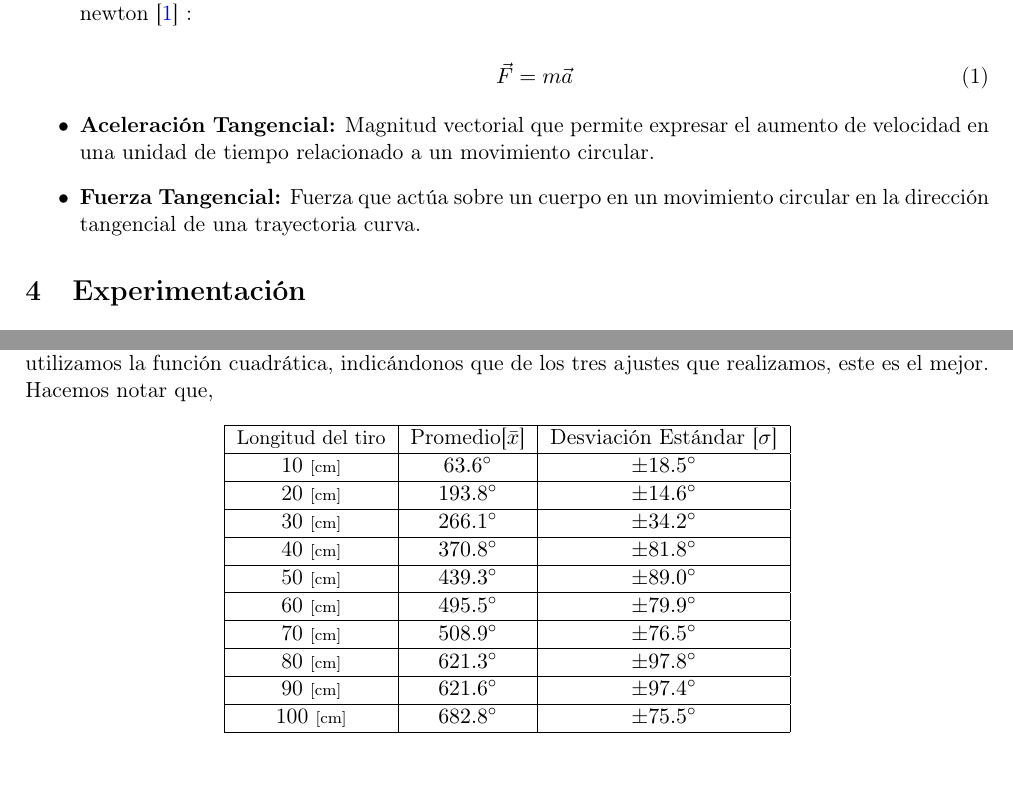
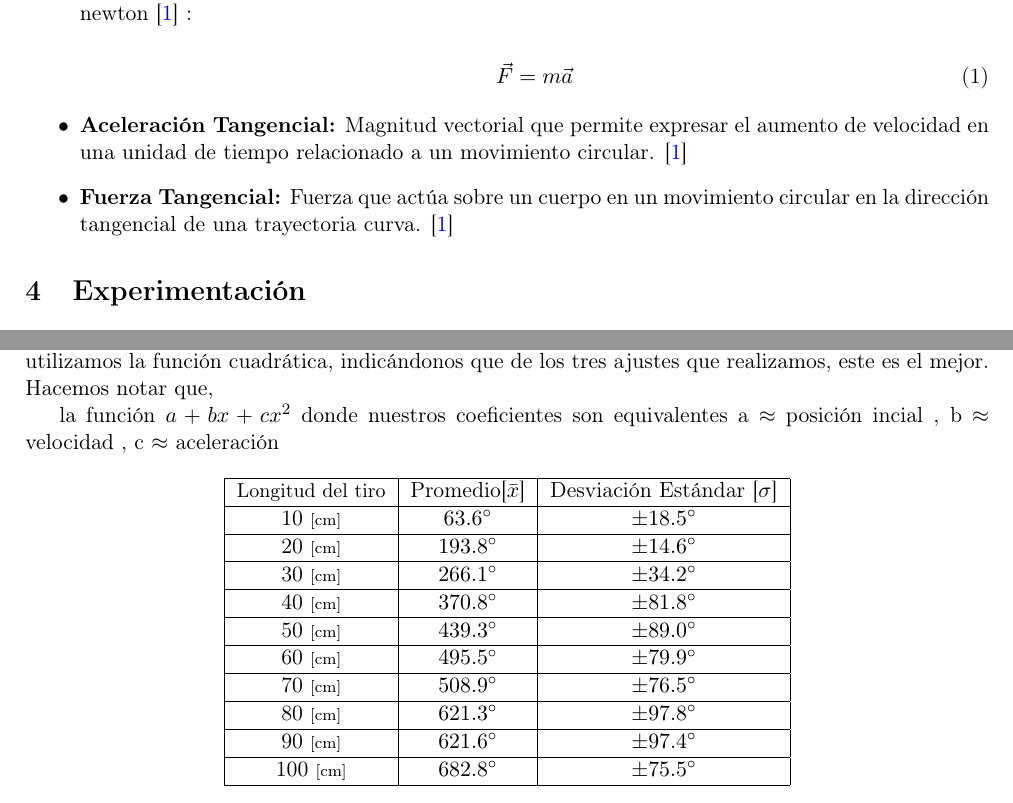
Before and after one commit to ayalin7/El-proyectito, a LaTeX paper (Informe/informe.tex): two parts of pages 2 and 4 of 6, joined at a grey line, cut so that both start at the same text. Compiled offline with pdfLaTeX.

Commit message:
Updates from Overleaf

```diff
--- a/Informe/informe.tex
+++ b/Informe/informe.tex
@@ -67,9 +67,9 @@ Para el desarrollo de este informe haremos uso de las siguientes ecuaciones y t
            \label{eq:fuerza}
         \end{equation}
 
-    \item \textbf{Aceleración Tangencial:} Magnitud vectorial que permite expresar el aumento de velocidad en una unidad de tiempo relacionado a un movimiento circular.
+    \item \textbf{Aceleración Tangencial:} Magnitud vectorial que permite expresar el aumento de velocidad en una unidad de tiempo relacionado a un movimiento circular. \cite{fundamentos}
 
-    \item \textbf{Fuerza Tangencial:} Fuerza que actúa sobre un cuerpo en un movimiento circular en la dirección tangencial de una trayectoria curva.
+    \item \textbf{Fuerza Tangencial:} Fuerza que actúa sobre un cuerpo en un movimiento circular en la dirección tangencial de una trayectoria curva. \cite{fundamentos}
 
 \end{itemize}
 
@@ -131,6 +131,9 @@ Continuando con los diversos ajustes realizados, en la figura \ref{fig:asinb} ut
 
 Finalmente, realizamos el ajuste mostrado en la figura \ref{} basado en una curva que utiliza una función polinomial de grado dos. El código con el cual graficamos y calculamos el $\chi^2$ se puede encontrar en \href{}. Podemos apreciar visualmente la similitud con el gráfico mostrado en la figura \ref{}, sin embargo, al momento de comparar los valores del $\chi^2$ vemos una disminución para este ultimo ajuste en el cual utilizamos la función cuadrática, indicándonos que de los tres ajustes que realizamos, este es el mejor. Hacemos notar que,
 
+
+la función $a + bx + cx^2$ donde nuestros coeficientes son equivalentes  a  $\approx $ posición incial  , b $\approx$ velocidad , c $\approx$ aceleración
+
 % agregar lo de los diferentes ajutes y como hay una que tiene la mejor curva, en función del chi cuadrado que aumenta en consideración con los diversos coeficientes de las funciones del ajuste. \ref{tabla}
 
 %SACA DEL HOYO DE LA FLO : el martin lo explica
```
Also changed, not shown: Informe/informe.tex (5 more changed lines).
